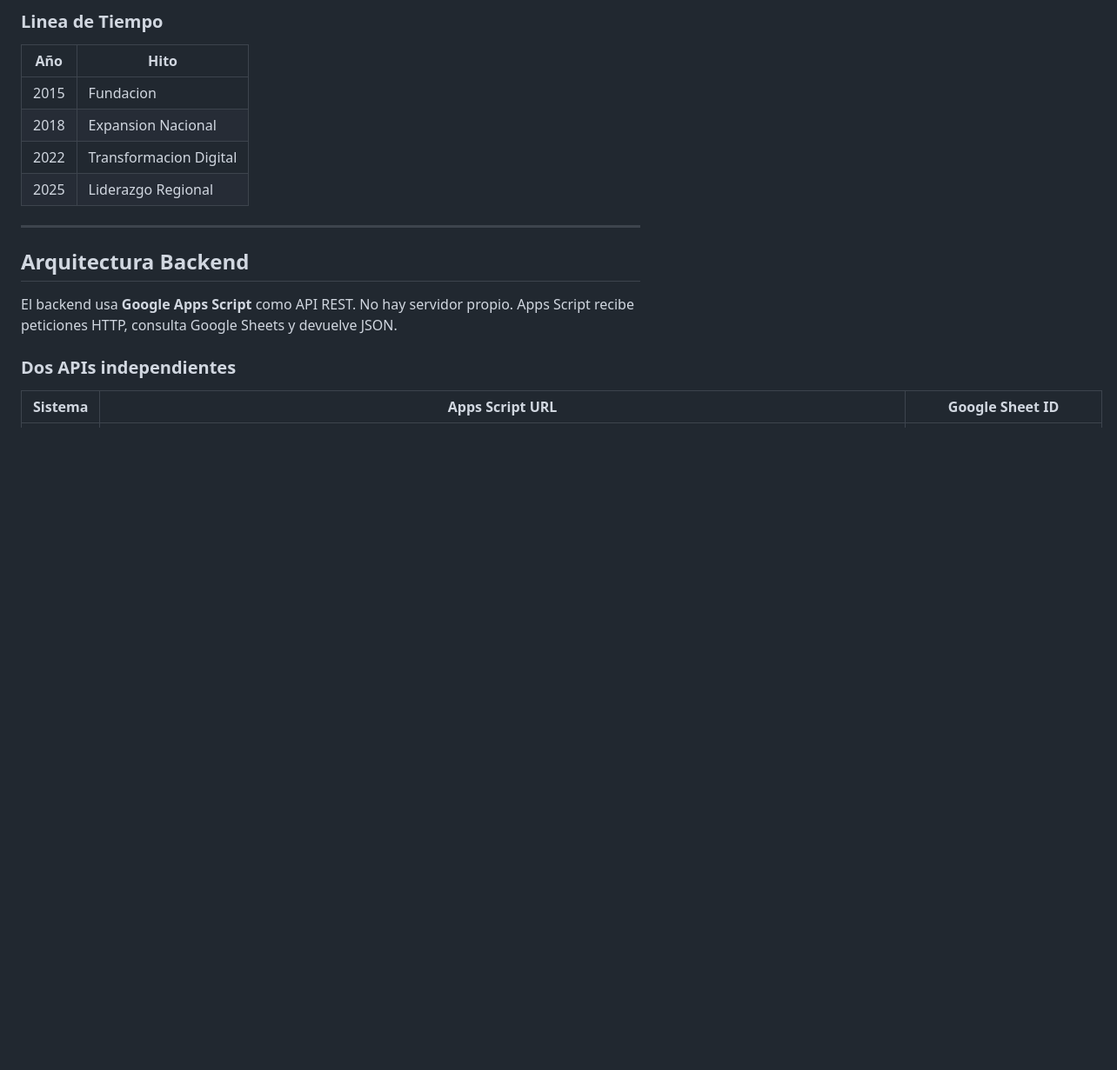
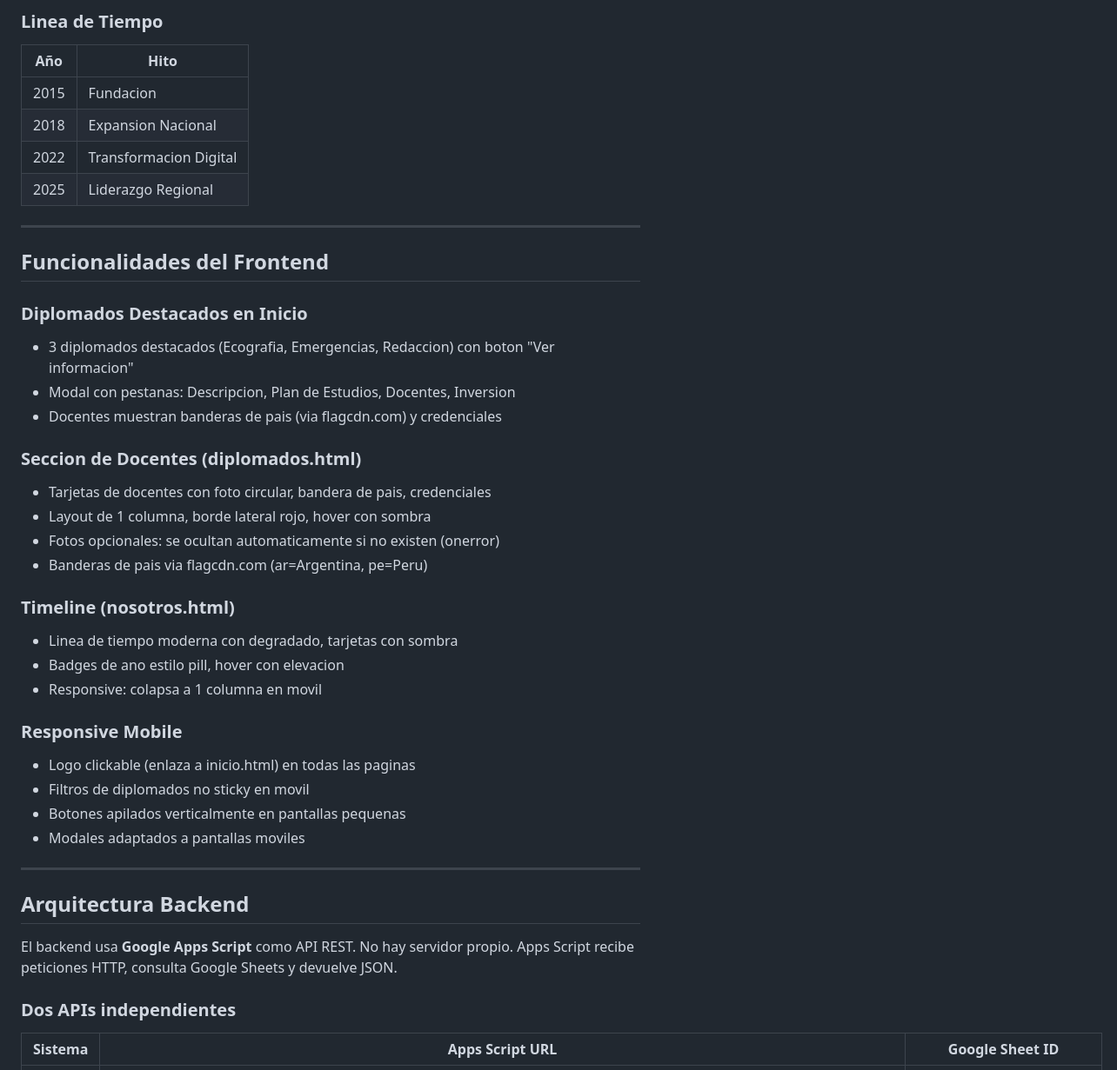
Before and after one commit to Canazachyub/PECpostgrado, a Markdown page: README.md, the part around one of its changes. Shown at 87% size. GitHub-like rendering; blank space fills up the shorter version.

```diff
--- a/README.md
+++ b/README.md
@@ -79,6 +84,32 @@ posgradopec.com/
 | 2018 | Expansion Nacional |
 | 2022 | Transformacion Digital |
 | 2025 | Liderazgo Regional |
+
+---
+
+## Funcionalidades del Frontend
+
+### Diplomados Destacados en Inicio
+- 3 diplomados destacados (Ecografia, Emergencias, Redaccion) con boton "Ver informacion"
+- Modal con pestanas: Descripcion, Plan de Estudios, Docentes, Inversion
+- Docentes muestran banderas de pais (via flagcdn.com) y credenciales
+
+### Seccion de Docentes (diplomados.html)
+- Tarjetas de docentes con foto circular, bandera de pais, credenciales
+- Layout de 1 columna, borde lateral rojo, hover con sombra
+- Fotos opcionales: se ocultan automaticamente si no existen (onerror)
+- Banderas de pais via flagcdn.com (ar=Argentina, pe=Peru)
+
+### Timeline (nosotros.html)
+- Linea de tiempo moderna con degradado, tarjetas con sombra
+- Badges de ano estilo pill, hover con elevacion
+- Responsive: colapsa a 1 columna en movil
+
+### Responsive Mobile
+- Logo clickable (enlaza a inicio.html) en todas las paginas
+- Filtros de diplomados no sticky en movil
+- Botones apilados verticalmente en pantallas pequenas
+- Modales adaptados a pantallas moviles
 
 ---
 
```
Also changed, not shown: other parts of README.md (+19 -14 lines).
